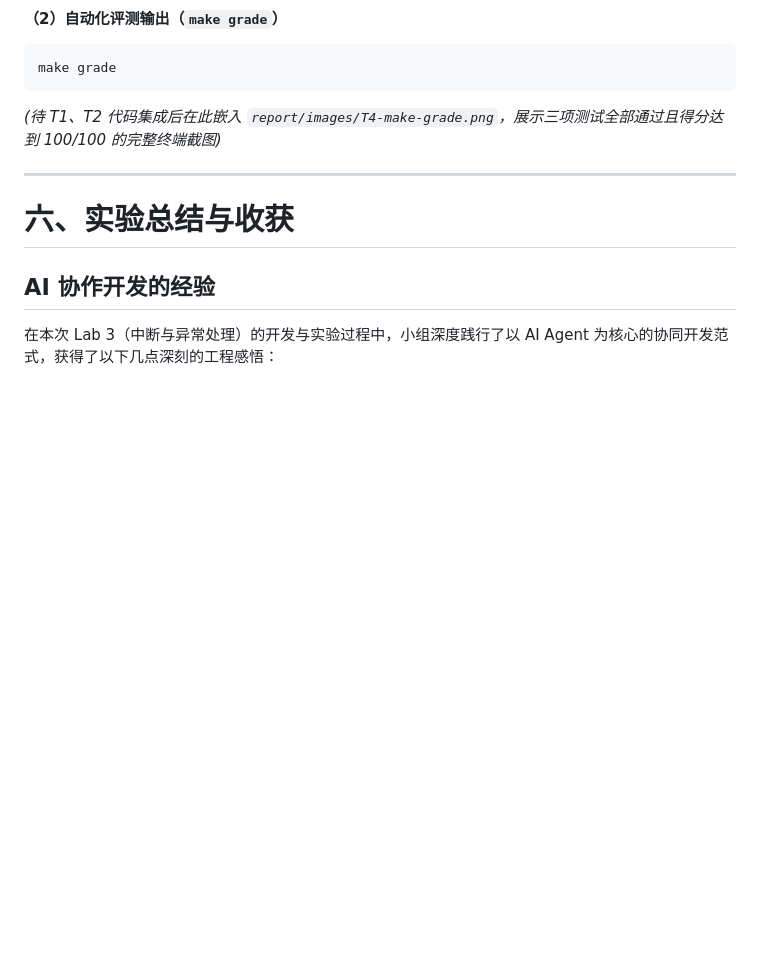
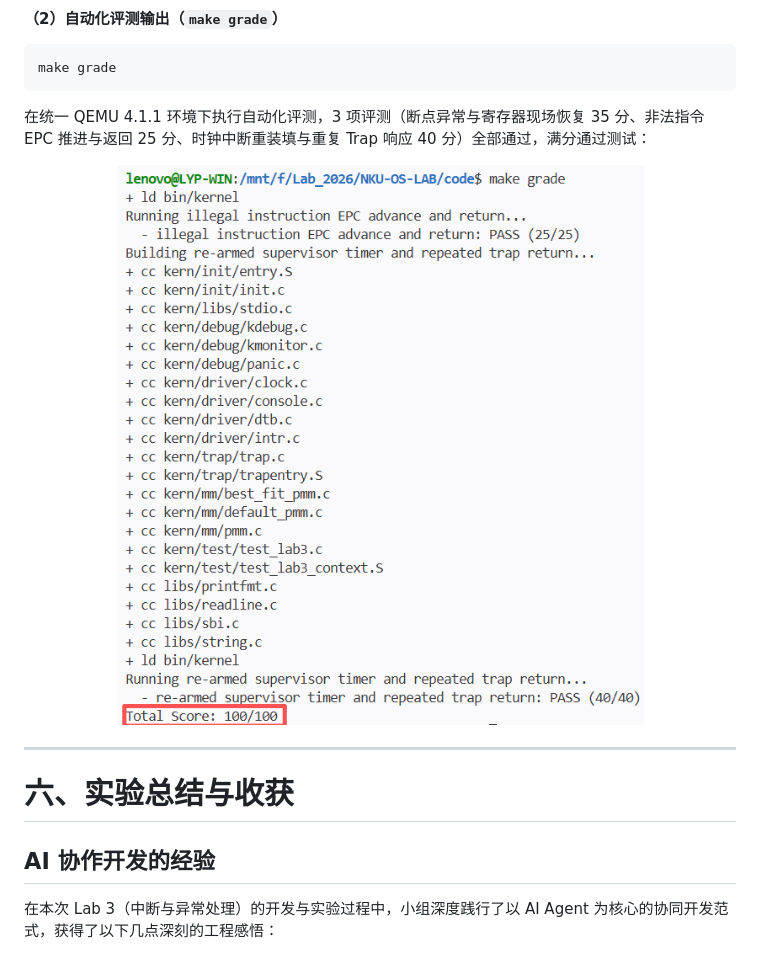
Before and after one commit to OF12138/NKU-OS-LAB, a Markdown page: report/sections/T4-common.md, the part around one of its changes. Rendered like a GitHub page; pictures changed too: report/images/T4-make-grade.png (added); blank space fills up the shorter version.

````diff
--- a/report/sections/T4-common.md
+++ b/report/sections/T4-common.md
@@ -76,7 +76,9 @@ make qemu
 make grade
 ```
 
-*(待 T1、T2 代码集成后在此嵌入 `report/images/T4-make-grade.png`，展示三项测试全部通过且得分达到 100/100 的完整终端截图)*
+在统一 QEMU 4.1.1 环境下执行自动化评测，3 项评测（断点异常与寄存器现场恢复 35 分、非法指令 EPC 推进与返回 25 分、时钟中断重装填与重复 Trap 响应 40 分）全部通过，满分通过测试：
+
+<p align="center"><img src="../images/T4-make-grade.png" alt="Lab 3 自动化评测 100/100 满分结果" width="680"></p>
 
 ---
 
````
Also changed, not shown: other parts of report/sections/T4-common.md (+6 -6 lines), .handoff/STATUS.md (+1 -1 lines), .handoff/tasks/T4-common-sections.md (+8 -6 lines), report/images/T4-qemu-run.png (added).
